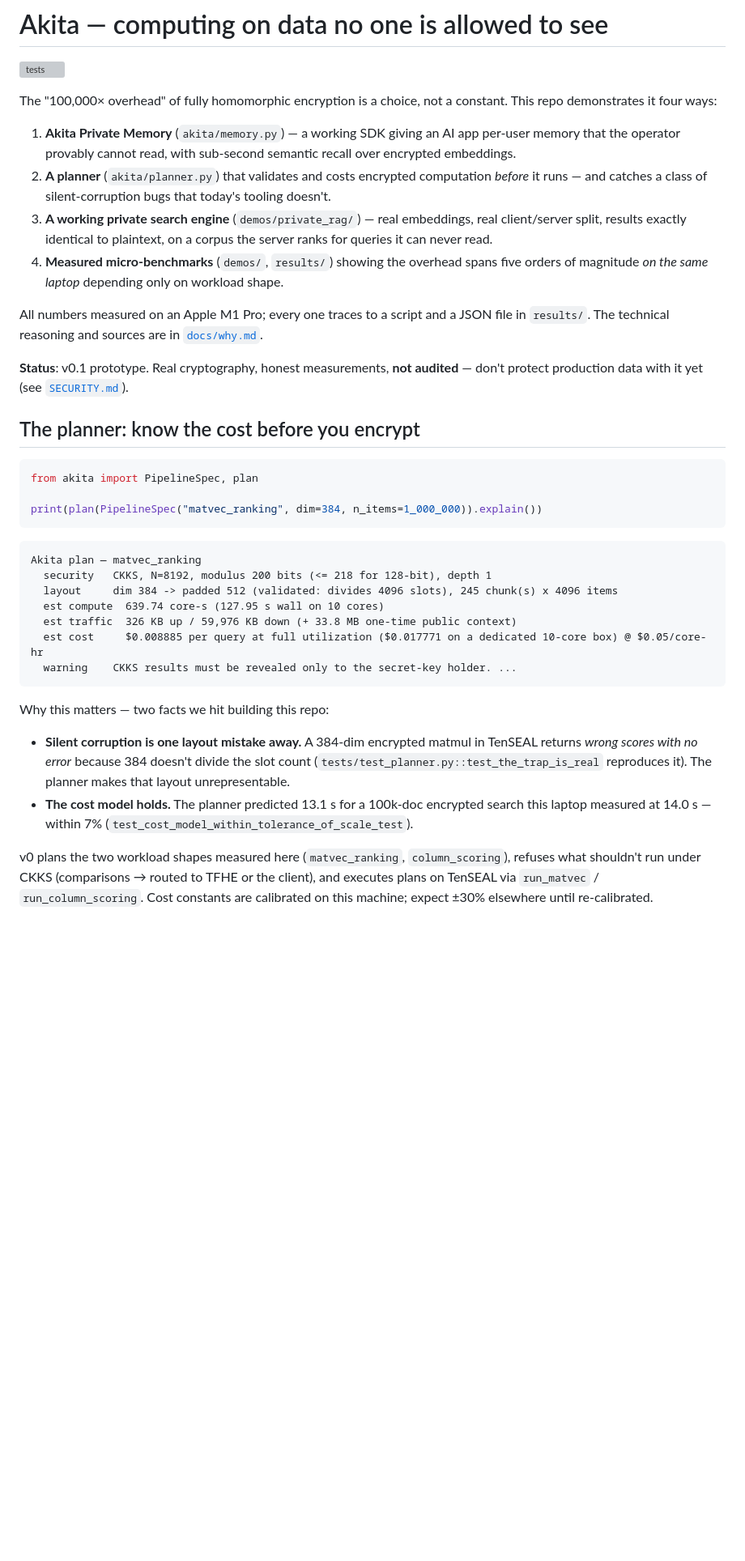
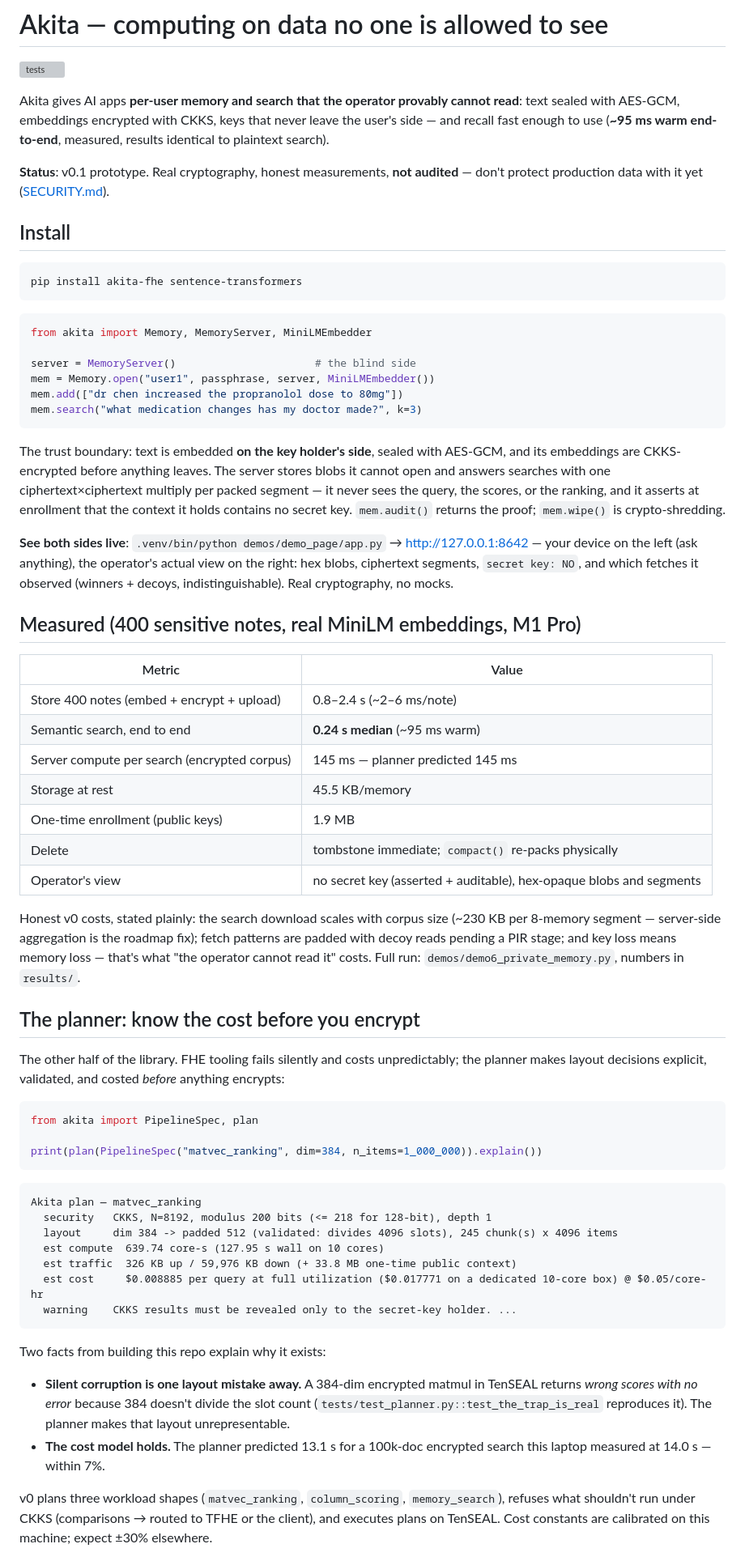
Before and after one commit to gauthierpiarrette/akita, a Markdown page: README.md, the part around one of its changes. Shown at 81% size. Rendered like a GitHub page; blank space fills up the shorter version; grey boxes are pictures that could not be loaded.

````diff
--- a/README.md
+++ b/README.md
@@ -2,31 +2,71 @@
 
 ![tests](https://github.com/gauthierpiarrette/akita/actions/workflows/tests.yml/badge.svg)
 
-The "100,000× overhead" of fully homomorphic encryption is a choice, not a
-constant. This repo demonstrates it four ways:
+Akita gives AI apps **per-user memory and search that the operator provably
+cannot read**: text sealed with AES-GCM, embeddings encrypted with CKKS,
+keys that never leave the user's side — and recall fast enough to use
+(**~95 ms warm end-to-end**, measured, results identical to plaintext
+search).
 
-1. **Akita Private Memory** (`akita/memory.py`) — a working SDK giving an
-   AI app per-user memory that the operator provably cannot read, with
-   sub-second semantic recall over encrypted embeddings.
-2. **A planner** (`akita/planner.py`) that validates and costs encrypted
-   computation *before* it runs — and catches a class of silent-corruption
-   bugs that today's tooling doesn't.
-3. **A working private search engine** (`demos/private_rag/`) — real
-   embeddings, real client/server split, results exactly identical to
-   plaintext, on a corpus the server ranks for queries it can never read.
-4. **Measured micro-benchmarks** (`demos/`, `results/`) showing the
-   overhead spans five orders of magnitude *on the same laptop* depending
-   only on workload shape.
-
-All numbers measured on an Apple M1 Pro; every one traces to a script and
-a JSON file in `results/`. The technical reasoning and sources are in
-[`docs/why.md`](docs/why.md).
+<!-- demo GIF goes here: demos/demo_page split-screen -->
 
 **Status**: v0.1 prototype. Real cryptography, honest measurements,
-**not audited** — don't protect production data with it yet (see
-[`SECURITY.md`](SECURITY.md)).
+**not audited** — don't protect production data with it yet
+([SECURITY.md](SECURITY.md)).
+
+## Install
+
+```bash
+pip install akita-fhe sentence-transformers
+```
+
+```python
+from akita import Memory, MemoryServer, MiniLMEmbedder
+
+server = MemoryServer()                      # the blind side
+mem = Memory.open("user1", passphrase, server, MiniLMEmbedder())
+mem.add(["dr chen increased the propranolol dose to 80mg"])
+mem.search("what medication changes has my doctor made?", k=3)
+```
+
+The trust boundary: text is embedded **on the key holder's side**, sealed
+with AES-GCM, and its embeddings are CKKS-encrypted before anything
+leaves. The server stores blobs it cannot open and answers searches with
+one ciphertext×ciphertext multiply per packed segment — it never sees the
+query, the scores, or the ranking, and it asserts at enrollment that the
+context it holds contains no secret key. `mem.audit()` returns the proof;
+`mem.wipe()` is crypto-shredding.
+
+**See both sides live**: `.venv/bin/python demos/demo_page/app.py` →
+http://127.0.0.1:8642 — your device on the left (ask anything), the
+operator's actual view on the right: hex blobs, ciphertext segments,
+`secret key: NO`, and which fetches it observed (winners + decoys,
+indistinguishable). Real cryptography, no mocks.
+
+## Measured (400 sensitive notes, real MiniLM embeddings, M1 Pro)
+
+| Metric | Value |
+|---|---|
+| Store 400 notes (embed + encrypt + upload) | 0.8–2.4 s (~2–6 ms/note) |
+| Semantic search, end to end | **0.24 s median** (~95 ms warm) |
+| Server compute per search (encrypted corpus) | 145 ms — planner predicted 145 ms |
+| Storage at rest | 45.5 KB/memory |
+| One-time enrollment (public keys) | 1.9 MB |
+| Delete | tombstone immediate; `compact()` re-packs physically |
+| Operator's view | no secret key (asserted + auditable), hex-opaque blobs and segments |
+
+Honest v0 costs, stated plainly: the search download scales with corpus
+size (~230 KB per 8-memory segment — server-side aggregation is the
+roadmap fix); fetch patterns are padded with decoy reads pending a PIR
+stage; and key loss means memory loss — that's what "the operator cannot
+read it" costs. Full run: `demos/demo6_private_memory.py`, numbers in
+`results/`.
 
 ## The planner: know the cost before you encrypt
+
+The other half of the library. FHE tooling fails silently and costs
+unpredictably; the planner makes layout decisions explicit, validated,
+and costed *before* anything encrypts:
 
 ```python
 from akita import PipelineSpec, plan
@@ -43,19 +83,18 @@ Akita plan — matvec_ranking
   warning    CKKS results must be revealed only to the secret-key holder. ...
 ```
 
-Why this matters — two facts we hit building this repo:
+Two facts from building this repo explain why it exists:
 
 - **Silent corruption is one layout mistake away.** A 384-dim encrypted
   matmul in TenSEAL returns *wrong scores with no error* because 384
-  doesn't divide the slot count (`tests/test_planner.py::test_the_trap_is_real`
-  reproduces it). The planner makes that layout unrepresentable.
+  doesn't divide the slot count
+  (`tests/test_planner.py::test_the_trap_is_real` reproduces it). The
+  planner makes that layout unrepresentable.
 - **The cost model holds.** The planner predicted 13.1 s for a 100k-doc
-  encrypted search this laptop measured at 14.0 s — within 7%
-  (`test_cost_model_within_tolerance_of_scale_test`).
+  encrypted search this laptop measured at 14.0 s — within 7%.
 
-v0 plans the two workload shapes measured here (`matvec_ranking`,
-`column_scoring`), refuses what shouldn't run under CKKS (comparisons →
-routed to TFHE or the client), and executes plans on TenSEAL via
-`run_matvec` / `run_column_scoring`. Cost constants are calibrated on this
-machine; expect ±30% elsewhere until re-calibrated.
+v0 plans three workload shapes (`matvec_ranking`, `column_scoring`,
+`memory_search`), refuses what shouldn't run under CKKS (comparisons →
+routed to TFHE or the client), and executes plans on TenSEAL. Cost
+constants are calibrated on this machine; expect ±30% elsewhere.
 
````
Also changed, not shown: other parts of README.md (+42 -137 lines).
